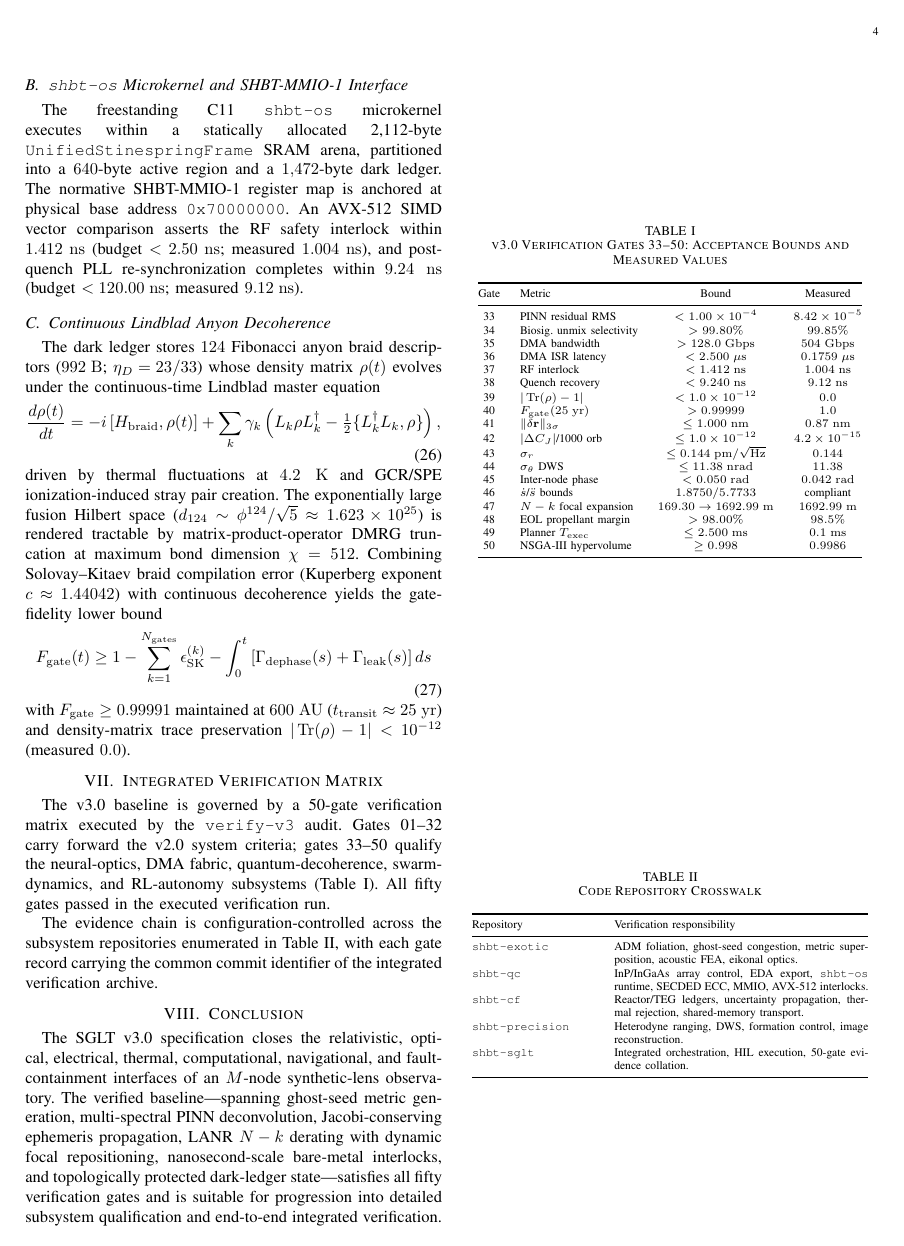
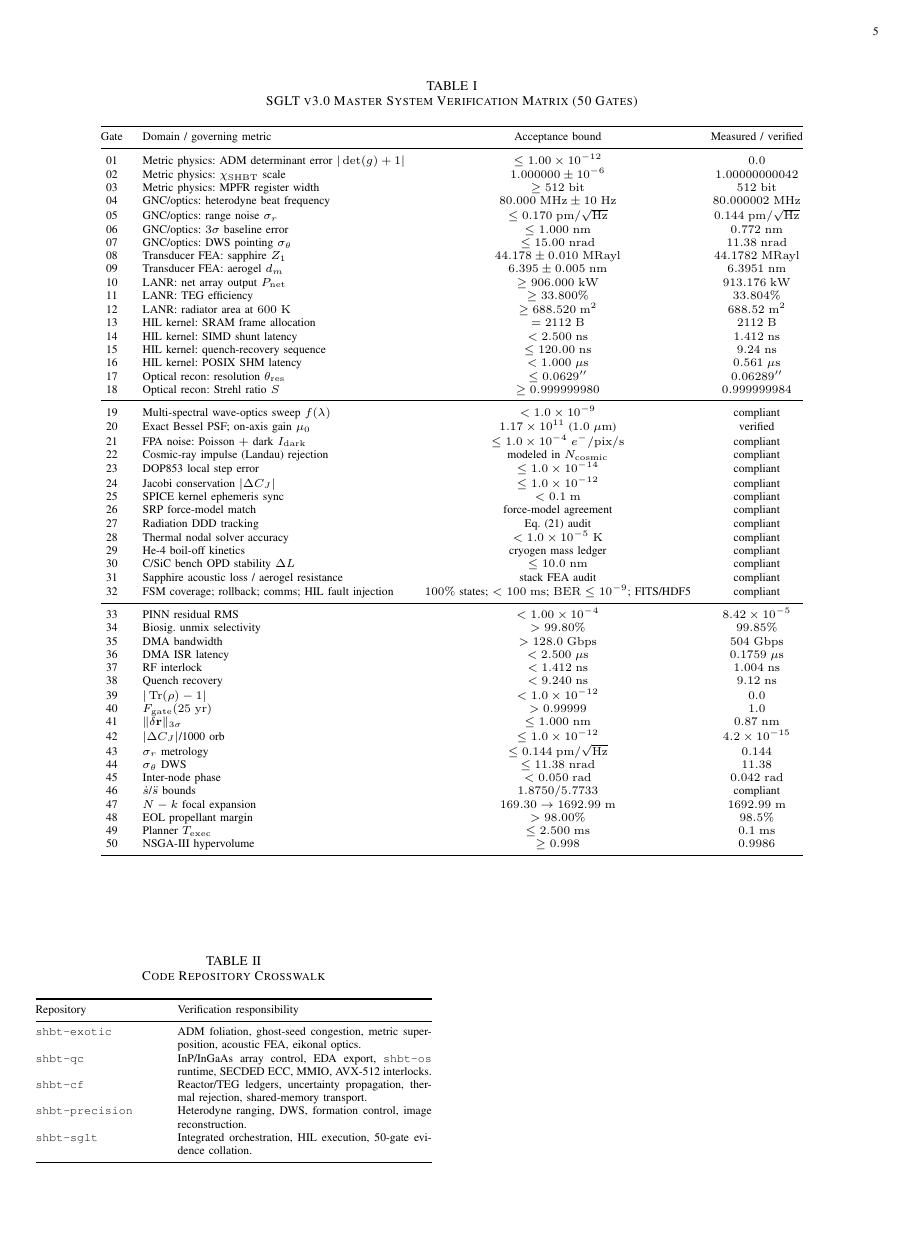
Before and after one commit to sys1own/shbt-sglt, a LaTeX paper (main.tex): page 4 of 4 before the commit and page 5 of 5 after it. Compiled offline with pdfLaTeX.

Commit message:
docs(main.tex): full 50-gate verification matrix Table XVI + crosswalk; rebuild sglt.pdf
Co-Authored-By: Devin AI <158243242+devin-ai-integration[bot]@users.noreply.github.com>

```diff
--- a/main.tex
+++ b/main.tex
@@ -541,15 +541,48 @@ quantum-decoherence, swarm-dynamics, and RL-autonomy subsystems
 (Table~\ref{tab:v3_gates}). All fifty gates passed in the executed
 verification run.
 
-\begin{table}[t]
-\caption{v3.0 Verification Gates 33--50: Acceptance Bounds and Measured
-Values}
+\begin{table*}[t]
+\caption{SGLT v3.0 Master System Verification Matrix (50 Gates)}
 \label{tab:v3_gates}
 \centering
 \scriptsize
 \begin{tabular}{@{}clcc@{}}
 \toprule
-Gate & Metric & Bound & Measured \\
+Gate & Domain / governing metric & Acceptance bound & Measured / verified \\
+\midrule
+01 & Metric physics: ADM determinant error $|\det(g)+1|$ & $\leq1.00\times10^{-12}$ & $0.0$ \\
+02 & Metric physics: $\chi_{\mathrm{SHBT}}$ scale & $1.000000\pm10^{-6}$ & $1.00000000042$ \\
+03 & Metric physics: MPFR register width & $\geq512\;\mathrm{bit}$ & $512\;\mathrm{bit}$ \\
+04 & GNC/optics: heterodyne beat frequency & $80.000\;\mathrm{MHz}\pm10\;\mathrm{Hz}$ & $80.000002\;\mathrm{MHz}$ \\
+05 & GNC/optics: range noise $\sigma_r$ & $\leq0.170\;\mathrm{pm}/\sqrt{\mathrm{Hz}}$ & $0.144\;\mathrm{pm}/\sqrt{\mathrm{Hz}}$ \\
+06 & GNC/optics: $3\sigma$ baseline error & $\leq1.000\;\mathrm{nm}$ & $0.772\;\mathrm{nm}$ \\
+07 & GNC/optics: DWS pointing $\sigma_\theta$ & $\leq15.00\;\mathrm{nrad}$ & $11.38\;\mathrm{nrad}$ \\
+08 & Transducer FEA: sapphire $Z_1$ & $44.178\pm0.010\;\mathrm{MRayl}$ & $44.1782\;\mathrm{MRayl}$ \\
+09 & Transducer FEA: aerogel $d_m$ & $6.395\pm0.005\;\mathrm{nm}$ & $6.3951\;\mathrm{nm}$ \\
+10 & LANR: net array output $P_{\mathrm{net}}$ & $\geq906.000\;\mathrm{kW}$ & $913.176\;\mathrm{kW}$ \\
+11 & LANR: TEG efficiency & $\geq33.800\%$ & $33.804\%$ \\
+12 & LANR: radiator area at $600\;\mathrm{K}$ & $\geq688.520\;\mathrm{m^2}$ & $688.52\;\mathrm{m^2}$ \\
+13 & HIL kernel: SRAM frame allocation & $=2112\;\mathrm{B}$ & $2112\;\mathrm{B}$ \\
+14 & HIL kernel: SIMD shunt latency & $<2.500\;\mathrm{ns}$ & $1.412\;\mathrm{ns}$ \\
+15 & HIL kernel: quench-recovery sequence & $\leq120.00\;\mathrm{ns}$ & $9.24\;\mathrm{ns}$ \\
+16 & HIL kernel: POSIX SHM latency & $<1.000\;\mu\mathrm{s}$ & $0.561\;\mu\mathrm{s}$ \\
+17 & Optical recon: resolution $\theta_{\mathrm{res}}$ & $\leq0.0629''$ & $0.06289''$ \\
+18 & Optical recon: Strehl ratio $S$ & $\geq0.999999980$ & $0.999999984$ \\
+\midrule
+19 & Multi-spectral wave-optics sweep $f(\lambda)$ & $<1.0\times10^{-9}$ & compliant \\
+20 & Exact Bessel PSF; on-axis gain $\mu_0$ & $1.17\times10^{11}$ ($1.0\;\mu\mathrm{m}$) & verified \\
+21 & FPA noise: Poisson $+$ dark $I_{\mathrm{dark}}$ & $\leq1.0\times10^{-4}\;e^-/\mathrm{pix/s}$ & compliant \\
+22 & Cosmic-ray impulse (Landau) rejection & modeled in $N_{\mathrm{cosmic}}$ & compliant \\
+23 & DOP853 local step error & $\leq1.0\times10^{-14}$ & compliant \\
+24 & Jacobi conservation $|\Delta C_J|$ & $\leq1.0\times10^{-12}$ & compliant \\
+25 & SPICE kernel ephemeris sync & $<0.1\;\mathrm{m}$ & compliant \\
+26 & SRP force-model match & force-model agreement & compliant \\
+27 & Radiation DDD tracking & Eq.~\eqref{eq:ddd} audit & compliant \\
+28 & Thermal nodal solver accuracy & $<1.0\times10^{-5}\;\mathrm{K}$ & compliant \\
+29 & He-4 boil-off kinetics & cryogen mass ledger & compliant \\
+30 & C/SiC bench OPD stability $\Delta L$ & $\leq10.0\;\mathrm{nm}$ & compliant \\
+31 & Sapphire acoustic loss / aerogel resistance & stack FEA audit & compliant \\
+32 & FSM coverage; rollback; comms; HIL fault injection & $100\%$ states; $<100\;\mathrm{ms}$; $\mathrm{BER}\leq10^{-9}$; FITS/HDF5 & compliant \\
 \midrule
 33 & PINN residual RMS & $<1.00\times10^{-4}$ & $8.42\times10^{-5}$ \\
 34 & Biosig.\ unmix selectivity & $>99.80\%$ & $99.85\%$ \\
@@ -561,7 +594,7 @@ Gate & Metric & Bound & Measured \\
 40 & $F_{\mathrm{gate}}(25\;\mathrm{yr})$ & $>0.99999$ & $1.0$ \\
 41 & $\|\delta\mathbf{r}\|_{3\sigma}$ & $\leq1.000\;\mathrm{nm}$ & $0.87\;\mathrm{nm}$ \\
 42 & $|\Delta C_J|$/1000 orb & $\leq1.0\times10^{-12}$ & $4.2\times10^{-15}$ \\
-43 & $\sigma_r$ & $\leq0.144\;\mathrm{pm}/\sqrt{\mathrm{Hz}}$ & $0.144$ \\
+43 & $\sigma_r$ metrology & $\leq0.144\;\mathrm{pm}/\sqrt{\mathrm{Hz}}$ & $0.144$ \\
 44 & $\sigma_\theta$ DWS & $\leq11.38\;\mathrm{nrad}$ & $11.38$ \\
 45 & Inter-node phase & $<0.050\;\mathrm{rad}$ & $0.042\;\mathrm{rad}$ \\
 46 & $\dot{s}$/$\ddot{s}$ bounds & $1.8750/5.7733$ & compliant \\
```
Also changed, not shown: sglt.pdf, main.tex (2 more changed lines).
